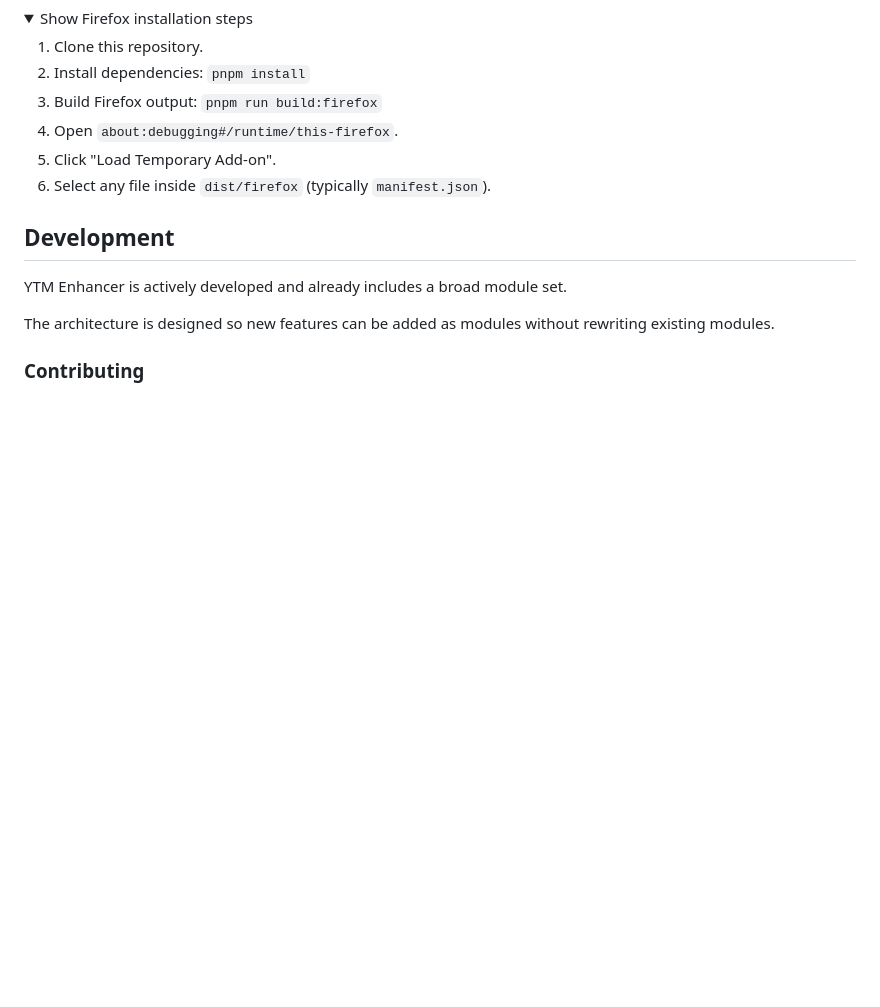
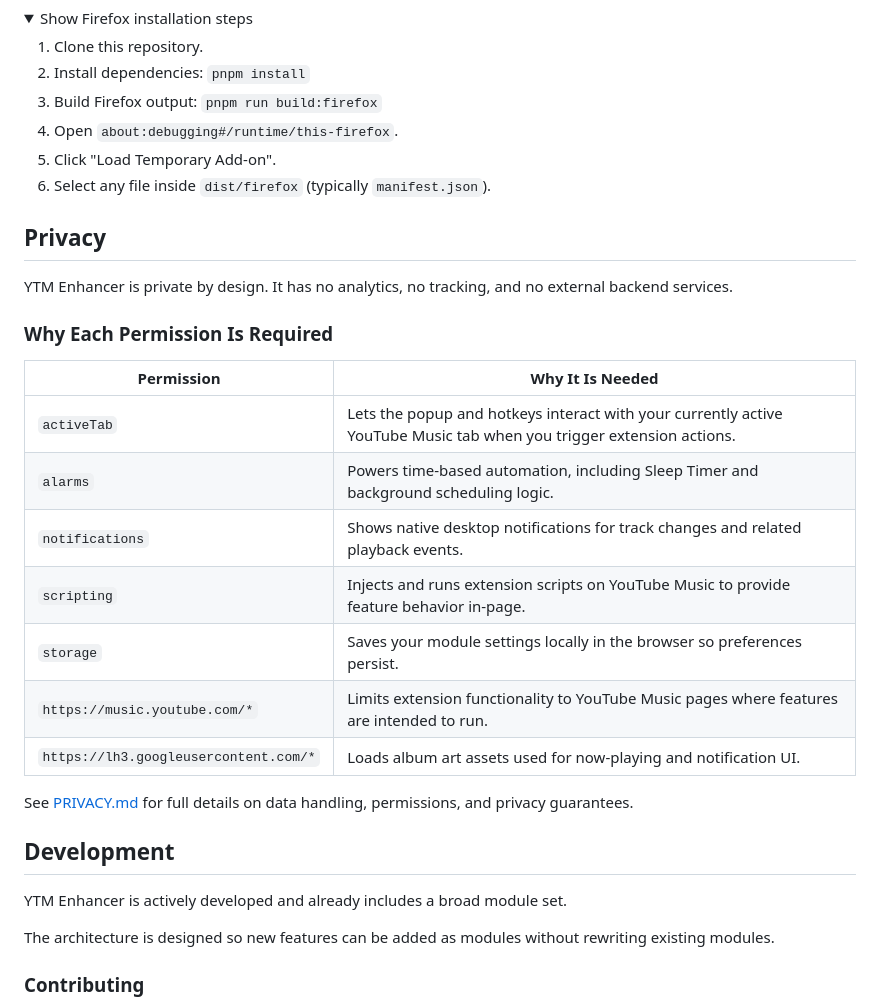
Before and after one commit to gormanity/ytm-enhancer, a Markdown page: README.md, the part around the change. Drawn GitHub-style; folded sections open; blank space fills up the shorter version.

Commit message:
docs: add privacy documentation and permission rationale

```diff
--- a/README.md
+++ b/README.md
@@ -91,6 +91,26 @@ listings are coming soon.
 
 </details>
 
+## Privacy
+
+YTM Enhancer is private by design. It has no analytics, no tracking, and no
+external backend services.
+
+### Why Each Permission Is Required
+
+| Permission                            | Why It Is Needed                                                                                                     |
+| ------------------------------------- | -------------------------------------------------------------------------------------------------------------------- |
+| `activeTab`                           | Lets the popup and hotkeys interact with your currently active YouTube Music tab when you trigger extension actions. |
+| `alarms`                              | Powers time-based automation, including Sleep Timer and background scheduling logic.                                 |
+| `notifications`                       | Shows native desktop notifications for track changes and related playback events.                                    |
+| `scripting`                           | Injects and runs extension scripts on YouTube Music to provide feature behavior in-page.                             |
+| `storage`                             | Saves your module settings locally in the browser so preferences persist.                                            |
+| `https://music.youtube.com/*`         | Limits extension functionality to YouTube Music pages where features are intended to run.                            |
+| `https://lh3.googleusercontent.com/*` | Loads album art assets used for now-playing and notification UI.                                                     |
+
+See [PRIVACY.md](PRIVACY.md) for full details on data handling, permissions, and
+privacy guarantees.
+
 ## Development
 
 YTM Enhancer is actively developed and already includes a broad module set.
```
Also changed, not shown: PRIVACY.md (added, +106 -0 lines).
